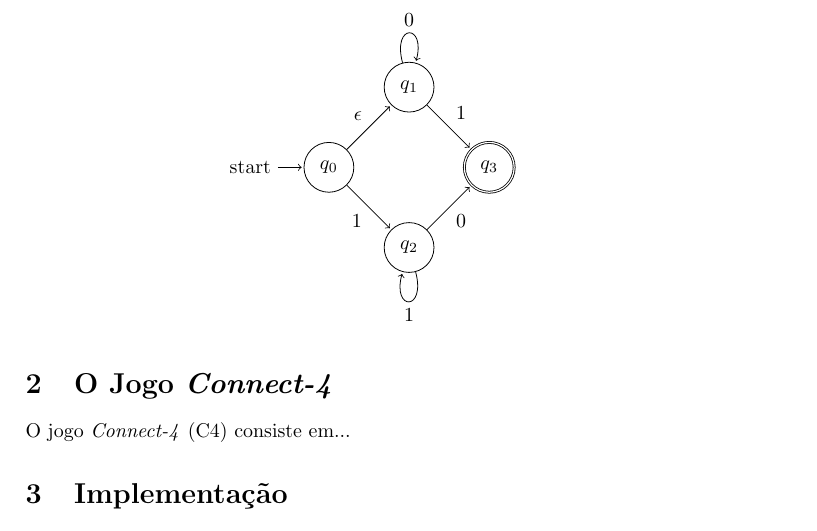
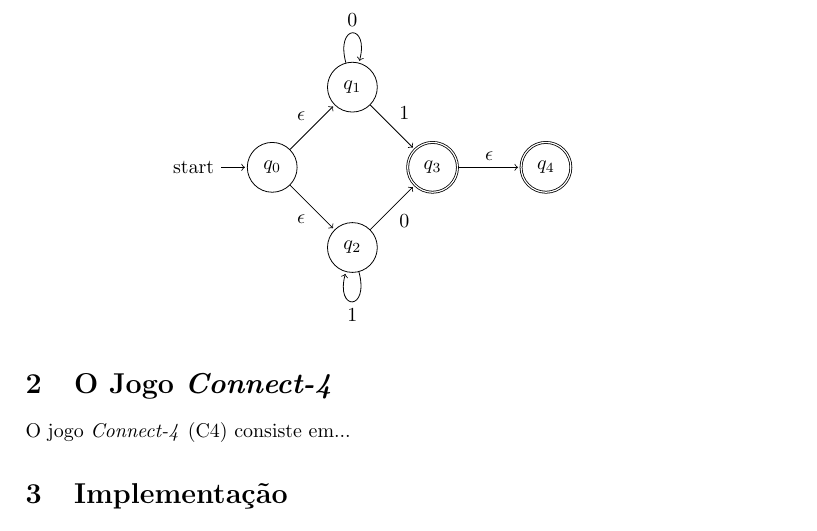
Before and after one commit to iagoggcarrazzoni/AFNDtoER, a LaTeX paper (ex15.tex): part of page 1 of 2, cut so that both start at the same text. Compiled offline with pdfLaTeX.

Commit message:
mudanca no automato

```diff
--- a/ex15.tex
+++ b/ex15.tex
@@ -34,13 +34,15 @@
    \node[state] (q_1) [above right=of q_0] {$q_1$};
    \node[state] (q_2) [below right=of q_0] {$q_2$};
    \node[state,accepting](q_3) [below right=of q_1] {$q_3$};
+   \node[state, accepting] (q_4) [right=of q_3] {$q_4$};
     \path[->]
     (q_0) edge  node {$\epsilon$} (q_1)
-          edge  node [swap] {1} (q_2)
+          edge  node [swap] {$\epsilon$} (q_2)
     (q_1) edge  node  {1} (q_3)
           edge [loop above] node {0} ()
     (q_2) edge  node [swap] {0} (q_3)
-          edge [loop below] node {1} ();
+          edge [loop below] node {1} ()
+    (q_3) edge node {$\epsilon$} (q_4);
 \end{tikzpicture}
 \end{center}
 
```
Also changed, not shown: ex15.pdf.
